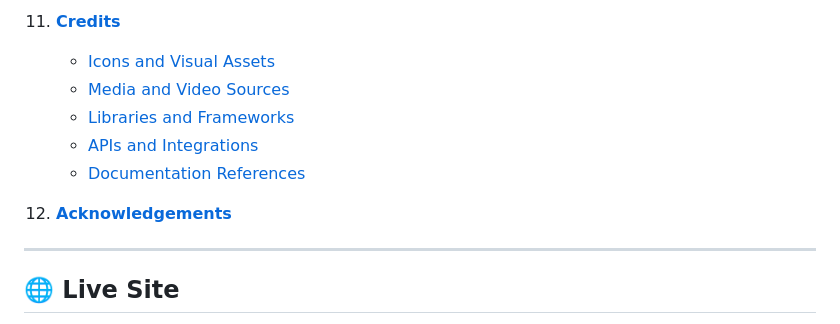
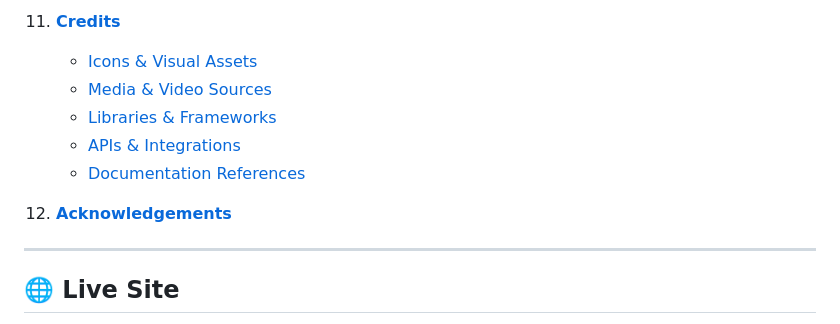
Before and after one commit to MH-LIKHON/MP3-Brainery, a Markdown page: README.md, the part around one of its changes. Drawn GitHub-style.

```diff
--- a/README.md
+++ b/README.md
@@ -78,8 +77,8 @@ Brainery is an **interactive web platform** designed for learners to **store, ma
 
-11. **[Credits](#credits)**
-    - [Icons and Visual Assets](#icons-and-visual-assets)
-    - [Media and Video Sources](#media-and-video-sources)
-    - [Libraries and Frameworks](#libraries-and-frameworks)
-    - [APIs and Integrations](#apis-and-integrations)
-    - [Documentation References](#documentation-references)
+11. **[Credits](#-credits)**
+    - [Icons & Visual Assets](#-icons--visual-assets)
+    - [Media & Video Sources](#-media--video-sources)
+    - [Libraries & Frameworks](#-libraries--frameworks)
+    - [APIs & Integrations](#-apis--integrations)
+    - [Documentation References](#-documentation-references)
 
```
Also changed, not shown: other parts of README.md (+59 -60 lines).
